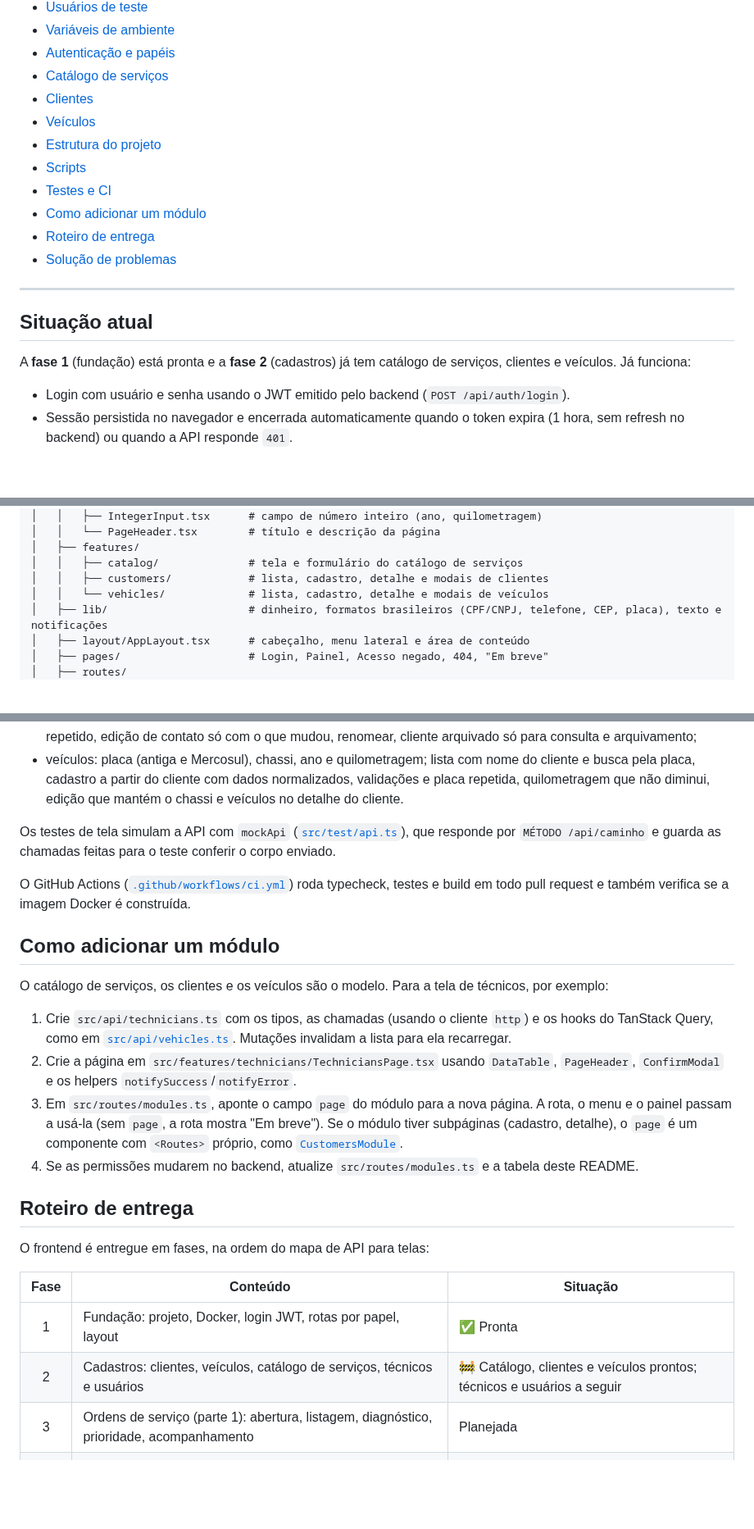
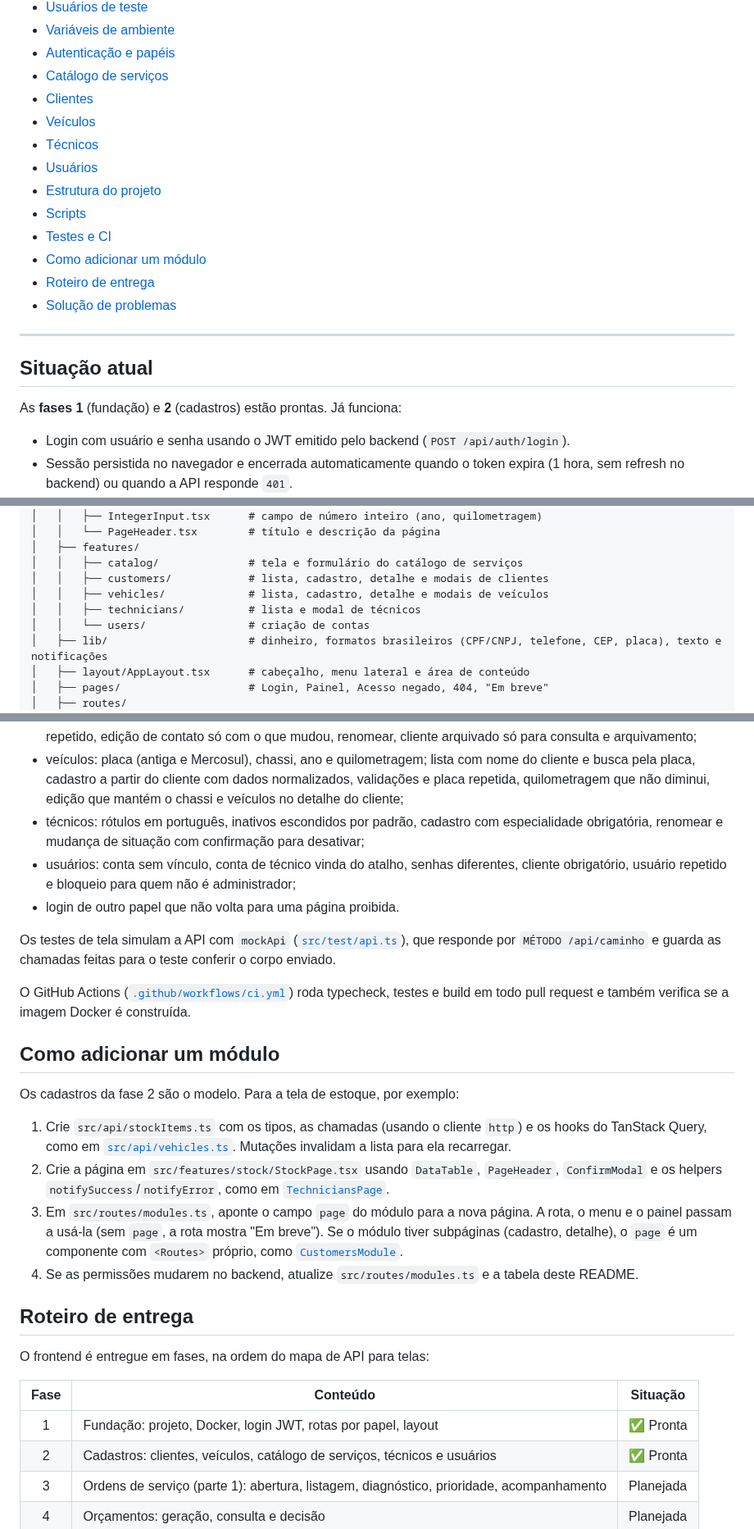
Before and after one commit to SantiagoSilvestre/17SOAT-workshop-frontend, a Markdown page: README.md, 3 parts joined by grey strips. Shown at 82% size. Rendered like a GitHub page; blank space fills up the shorter version.

```diff
--- a/README.md
+++ b/README.md
@@ -27,6 +27,8 @@ orçamentos, execução, estoque, compras e relatórios.
 - [Catálogo de serviços](#catálogo-de-serviços)
 - [Clientes](#clientes)
 - [Veículos](#veículos)
+- [Técnicos](#técnicos)
+- [Usuários](#usuários)
 - [Estrutura do projeto](#estrutura-do-projeto)
 - [Scripts](#scripts)
 - [Testes e CI](#testes-e-ci)
@@ -38,7 +40,7 @@ orçamentos, execução, estoque, compras e relatórios.
 
 ## Situação atual
 
-A **fase 1** (fundação) está pronta e a **fase 2** (cadastros) já tem catálogo de serviços, clientes e veículos. Já funciona:
+As **fases 1** (fundação) e **2** (cadastros) estão prontas. Já funciona:
 
 - Login com usuário e senha usando o JWT emitido pelo backend (`POST /api/auth/login`).
 - Sessão persistida no navegador e encerrada automaticamente quando o token expira (1 hora, sem refresh no backend)
@@ -380,7 +442,9 @@ Telas em `/veiculos` (lista), `/veiculos/novo` (cadastro) e `/veiculos/{id}` (de
 │   ├── features/
 │   │   ├── catalog/              # tela e formulário do catálogo de serviços
 │   │   ├── customers/            # lista, cadastro, detalhe e modais de clientes
-│   │   └── vehicles/             # lista, cadastro, detalhe e modais de veículos
+│   │   ├── vehicles/             # lista, cadastro, detalhe e modais de veículos
+│   │   ├── technicians/          # lista e modal de técnicos
+│   │   └── users/                # criação de contas
 │   ├── lib/                      # dinheiro, formatos brasileiros (CPF/CNPJ, telefone, CEP, placa), texto e notificações
 │   ├── layout/AppLayout.tsx      # cabeçalho, menu lateral e área de conteúdo
 │   ├── pages/                    # Login, Painel, Acesso negado, 404, "Em breve"
@@ -426,7 +490,12 @@ Os testes usam Vitest + Testing Library com jsdom e cobrem:
   repetido, edição de contato só com o que mudou, renomear, cliente arquivado só para consulta e arquivamento;
 - veículos: placa (antiga e Mercosul), chassi, ano e quilometragem; lista com nome do cliente e busca pela placa,
   cadastro a partir do cliente com dados normalizados, validações e placa repetida, quilometragem que não diminui,
-  edição que mantém o chassi e veículos no detalhe do cliente.
+  edição que mantém o chassi e veículos no detalhe do cliente;
+- técnicos: rótulos em português, inativos escondidos por padrão, cadastro com especialidade obrigatória, renomear
+  e mudança de situação com confirmação para desativar;
+- usuários: conta sem vínculo, conta de técnico vinda do atalho, senhas diferentes, cliente obrigatório, usuário
+  repetido e bloqueio para quem não é administrador;
+- login de outro papel que não volta para uma página proibida.
 
 Os testes de tela simulam a API com `mockApi` ([`src/test/api.ts`](src/test/api.ts)), que responde por
 `MÉTODO /api/caminho` e guarda as chamadas feitas para o teste conferir o corpo enviado.
@@ -436,12 +505,12 @@ request e também verifica se a imagem Docker é construída.
 
 ## Como adicionar um módulo
 
-O catálogo de serviços, os clientes e os veículos são o modelo. Para a tela de técnicos, por exemplo:
+Os cadastros da fase 2 são o modelo. Para a tela de estoque, por exemplo:
 
-1. Crie `src/api/technicians.ts` com os tipos, as chamadas (usando o cliente `http`) e os hooks do TanStack Query,
+1. Crie `src/api/stockItems.ts` com os tipos, as chamadas (usando o cliente `http`) e os hooks do TanStack Query,
    como em [`src/api/vehicles.ts`](src/api/vehicles.ts). Mutações invalidam a lista para ela recarregar.
-2. Crie a página em `src/features/technicians/TechniciansPage.tsx` usando `DataTable`, `PageHeader`, `ConfirmModal`
-   e os helpers `notifySuccess`/`notifyError`.
+2. Crie a página em `src/features/stock/StockPage.tsx` usando `DataTable`, `PageHeader`, `ConfirmModal` e os
+   helpers `notifySuccess`/`notifyError`, como em [`TechniciansPage`](src/features/technicians/TechniciansPage.tsx).
 3. Em `src/routes/modules.ts`, aponte o campo `page` do módulo para a nova página. A rota, o menu e o painel passam a
    usá-la (sem `page`, a rota mostra "Em breve"). Se o módulo tiver subpáginas (cadastro, detalhe), o `page` é um
    componente com `<Routes>` próprio, como [`CustomersModule`](src/features/customers/CustomersModule.tsx).
@@ -454,7 +523,7 @@ O frontend é entregue em fases, na ordem do mapa de API para telas:
 | Fase | Conteúdo                                                                      | Situação     |
 | :--: | ----------------------------------------------------------------------------- | ------------ |
 |  1   | Fundação: projeto, Docker, login JWT, rotas por papel, layout                 | ✅ Pronta    |
-|  2   | Cadastros: clientes, veículos, catálogo de serviços, técnicos e usuários      | 🚧 Catálogo, clientes e veículos prontos; técnicos e usuários a seguir |
+|  2   | Cadastros: clientes, veículos, catálogo de serviços, técnicos e usuários      | ✅ Pronta    |
 |  3   | Ordens de serviço (parte 1): abertura, listagem, diagnóstico, prioridade, acompanhamento | Planejada |
 |  4   | Orçamentos: geração, consulta e decisão                                       | Planejada    |
 |  5   | Execução e entrega: técnico, início, progresso, conclusão, finalização        | Planejada    |
```
Also changed, not shown: other parts of README.md (+62 -2 lines), docs/screenshots/tecnicos.png (added), docs/screenshots/usuarios.png (added), 11 other files.
